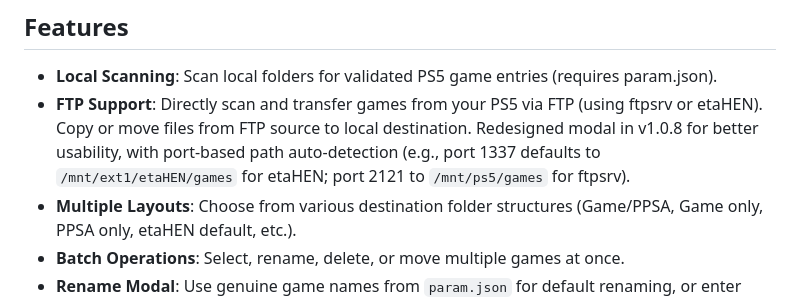
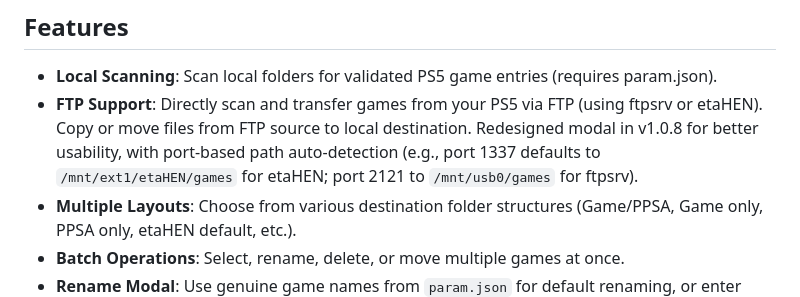
Before and after one commit to NookieAI/PS5-Vault, a Markdown page: README.md, the part around the change. Rendered like a GitHub page.

Commit message:
Fix FTP path for ftpsrv in README.md
Updated FTP support details in README.md to reflect new path for ftpsrv.

```diff
--- a/README.md
+++ b/README.md
@@ -9,7 +9,7 @@
 ## Features
 
 - **Local Scanning**: Scan local folders for validated PS5 game entries (requires param.json).
-- **FTP Support**: Directly scan and transfer games from your PS5 via FTP (using ftpsrv or etaHEN). Copy or move files from FTP source to local destination. Redesigned modal in v1.0.8 for better usability, with port-based path auto-detection (e.g., port 1337 defaults to `/mnt/ext1/etaHEN/games` for etaHEN; port 2121 to `/mnt/ps5/games` for ftpsrv).
+- **FTP Support**: Directly scan and transfer games from your PS5 via FTP (using ftpsrv or etaHEN). Copy or move files from FTP source to local destination. Redesigned modal in v1.0.8 for better usability, with port-based path auto-detection (e.g., port 1337 defaults to `/mnt/ext1/etaHEN/games` for etaHEN; port 2121 to `/mnt/usb0/games` for ftpsrv).
 - **Multiple Layouts**: Choose from various destination folder structures (Game/PPSA, Game only, PPSA only, etaHEN default, etc.).
 - **Batch Operations**: Select, rename, delete, or move multiple games at once.
 - **Rename Modal**: Use genuine game names from `param.json` for default renaming, or enter custom names for single items.
```
